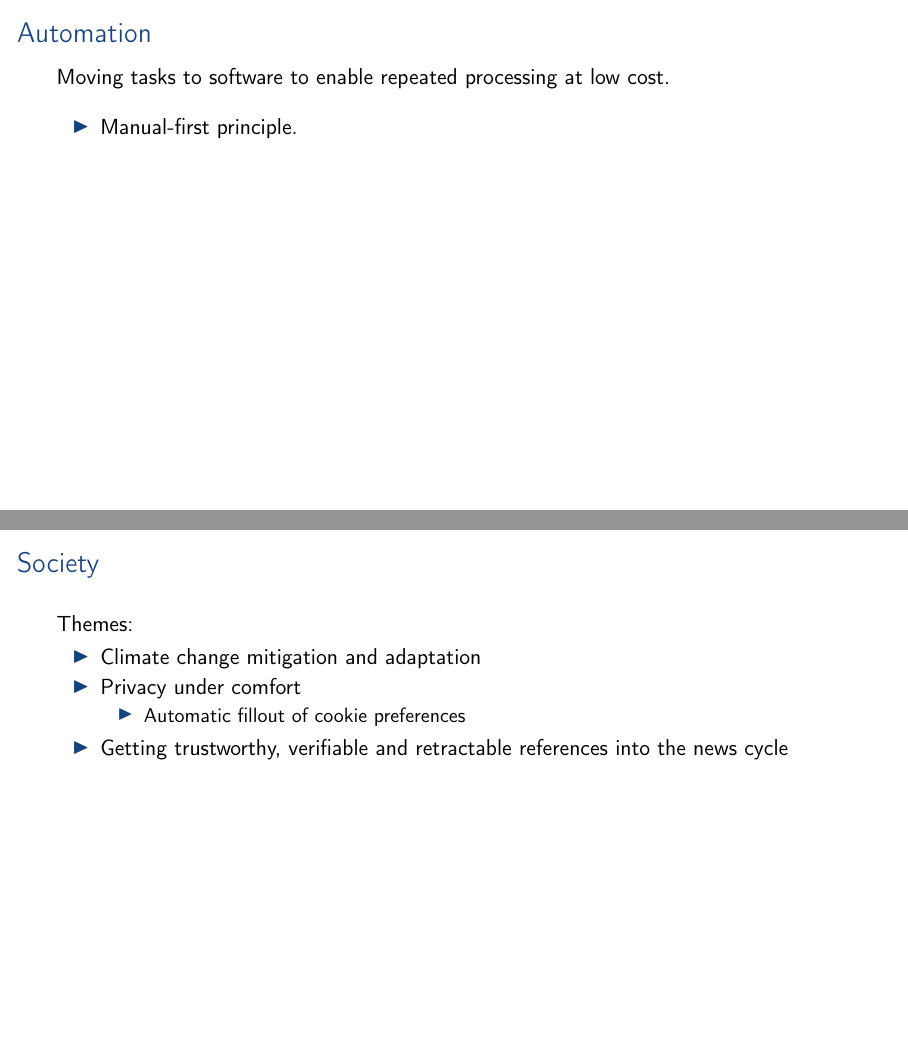
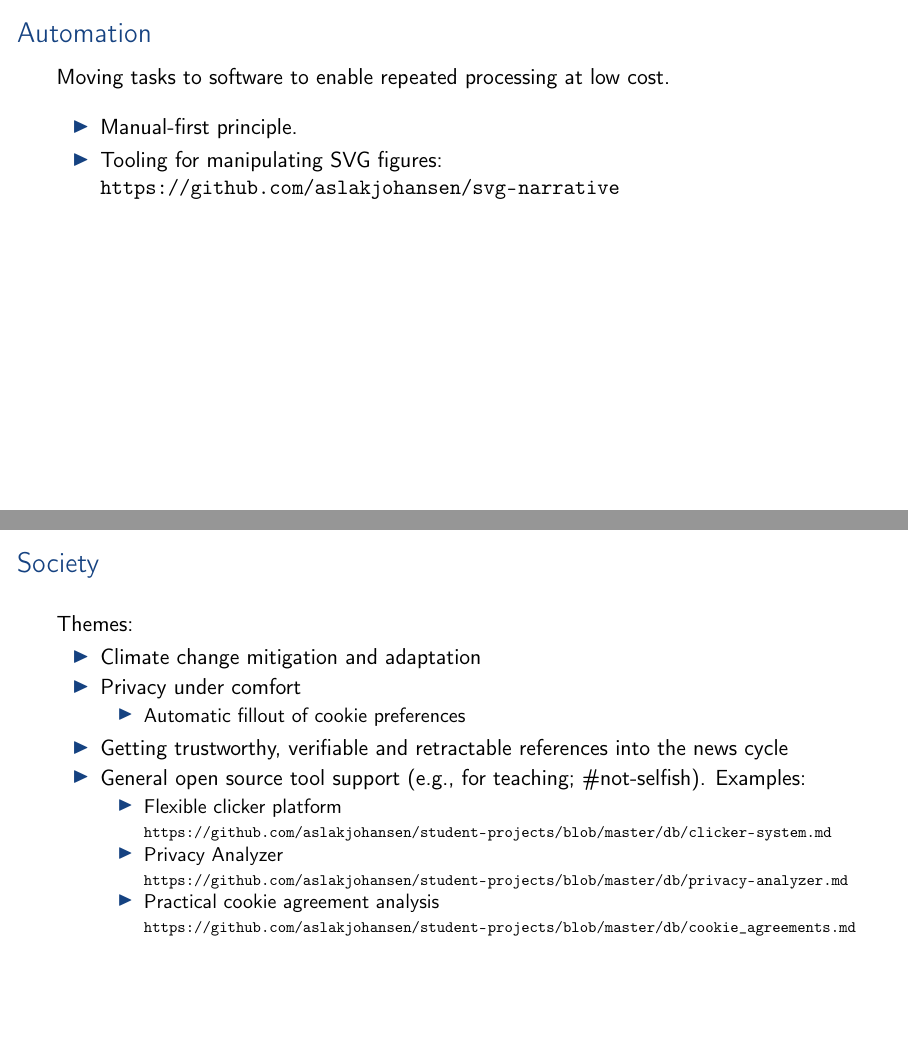
Before and after one commit to aslakjohansen/student-projects, LaTeX slides (doc/msc_presentation.tex, which reads doc/msc_contents.tex): pages 9 and 13 of 18, joined at a grey line. Compiled offline with pdfLaTeX.

Commit message:
Added some examples of "society" projects

```diff
--- a/doc/msc_contents.tex
+++ b/doc/msc_contents.tex
@@ -115,6 +115,8 @@
     \vspace{3mm}
     \begin{itemize}
         \item Manual-first principle.
+        \item Tooling for manipulating SVG figures:
+          \url{https://github.com/aslakjohansen/svg-narrative}
     \end{itemize}
 \end{frame}
 
@@ -173,6 +175,18 @@
             \item Automatic fillout of cookie preferences
           \end{itemize}
         \item Getting trustworthy, verifiable and retractable references into the news cycle
+        \item General open source tool support (e.g., for teaching; \#not-selfish). Examples:
+          \begin{itemize}
+            \item Flexible clicker platform
+              \\
+              \scalebox{.8}{\url{https://github.com/aslakjohansen/student-projects/blob/master/db/clicker-system.md}}
+            \item Privacy Analyzer
+              \\
+              \scalebox{.8}{\url{https://github.com/aslakjohansen/student-projects/blob/master/db/privacy-analyzer.md}}
+            \item Practical cookie agreement analysis
+              \\
+              \scalebox{.8}{\url{https://github.com/aslakjohansen/student-projects/blob/master/db/cookie_agreements.md}}
+          \end{itemize}
     \end{itemize}
 \end{frame}
 
```
